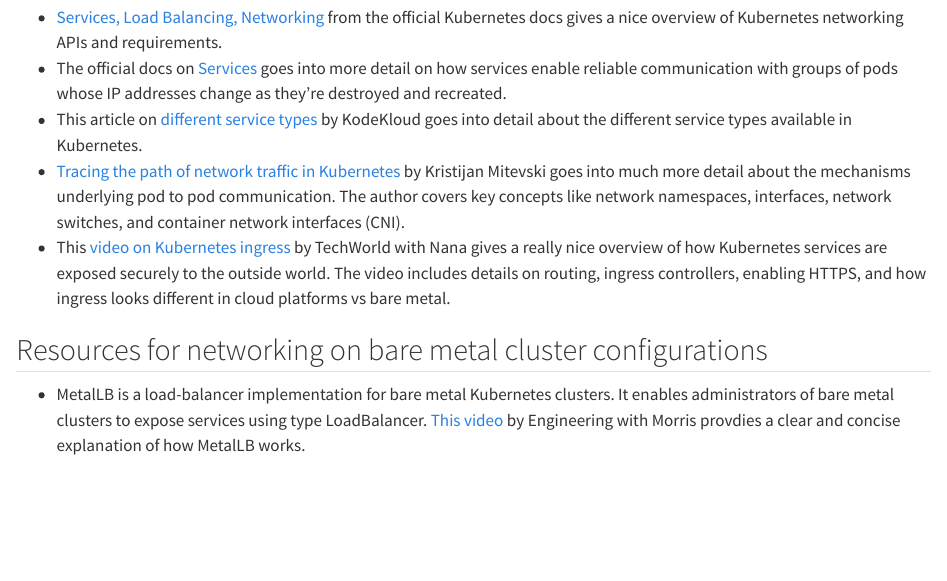
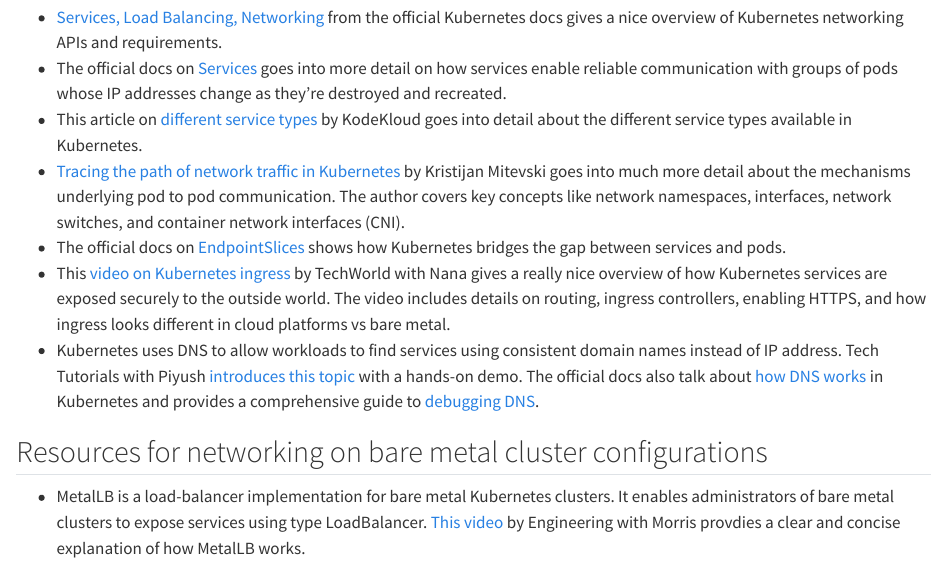
Before and after one commit to jamie-ralph/mlops-book, a Quarto document (networking.qmd): the page in a window 1100 px wide, from 260 px down. Rendered offline with R 4.5, knitr and Pandoc in place of Quarto, with nearby package versions.

Commit message:
add more networking

```diff
--- a/networking.qmd
+++ b/networking.qmd
@@ -8,7 +8,9 @@
 * The official docs on [Services](https://kubernetes.io/docs/concepts/services-networking/service/) goes into more detail on how services enable reliable communication with groups of pods whose IP addresses change as they're destroyed and recreated.
 * This article on [different service types](https://kodekloud.com/blog/clusterip-nodeport-loadbalancer/) by KodeKloud goes into detail about the different service types available in Kubernetes.
 * [Tracing the path of network traffic in Kubernetes](https://learnk8s.io/kubernetes-network-packets) by Kristijan Mitevski goes into much more detail about the mechanisms underlying pod to pod communication. The author covers key concepts like network namespaces, interfaces, network switches, and container network interfaces (CNI).
+* The official docs on [EndpointSlices](https://kubernetes.io/docs/concepts/services-networking/endpoint-slices/) shows how Kubernetes bridges the gap between services and pods.
 * This [video on Kubernetes ingress](https://www.youtube.com/watch?v=80Ew_fsV4rM) by TechWorld with Nana gives a really nice overview of how Kubernetes services are exposed securely to the outside world. The video includes details on routing, ingress controllers, enabling HTTPS, and how ingress looks different in cloud platforms vs bare metal.
+* Kubernetes uses DNS to allow workloads to find services using consistent domain names instead of IP address. Tech Tutorials with Piyush [introduces this topic](https://www.youtube.com/watch?v=VcWpZoRAQXE) with a hands-on demo. The official docs also talk about [how DNS works](https://kubernetes.io/docs/concepts/services-networking/dns-pod-service/) in Kubernetes and provides a comprehensive guide to [debugging DNS](https://kubernetes.io/docs/tasks/administer-cluster/dns-debugging-resolution/).
 
 ## Resources for networking on bare metal cluster configurations
 
```
